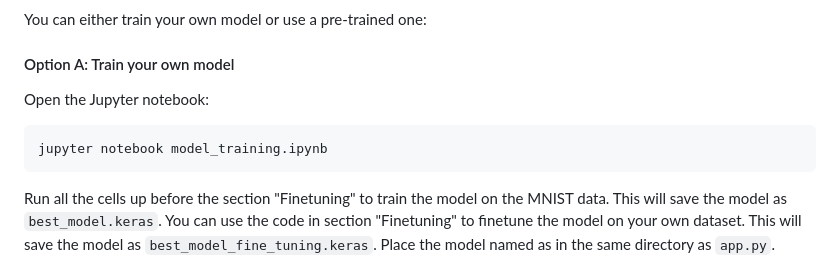
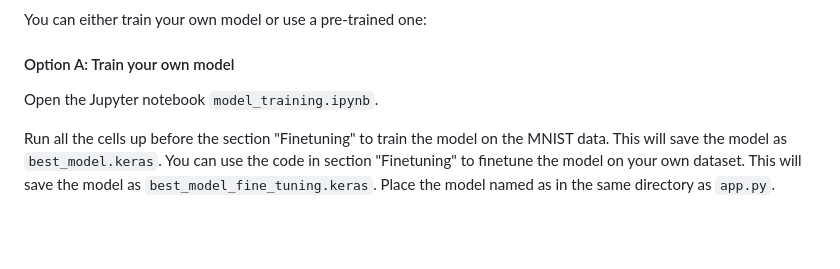
Before and after one commit to thibaudjoel/digit-classification, a Markdown page: README.md, the part around the change. GitHub-like rendering; blank space fills up the shorter version.

````diff
--- a/README.md
+++ b/README.md
@@ -75,11 +75,7 @@ You can either train your own model or use a pre-trained one:
 
 #### Option A: Train your own model
 
-Open the Jupyter notebook:
-
-```bash
-jupyter notebook model_training.ipynb
-```
+Open the Jupyter notebook `model_training.ipynb`.
 
 Run all the cells up before the section "Finetuning" to train the model on the MNIST data. This will save the model as `best_model.keras`. You can use the code in section "Finetuning" to finetune the model on your own dataset. This will save the model as `best_model_fine_tuning.keras`. Place the model named as in the same directory as `app.py`.
 > ⚠️ Change the model path in **line 8** of `app.py` to the name of your model file.
````
